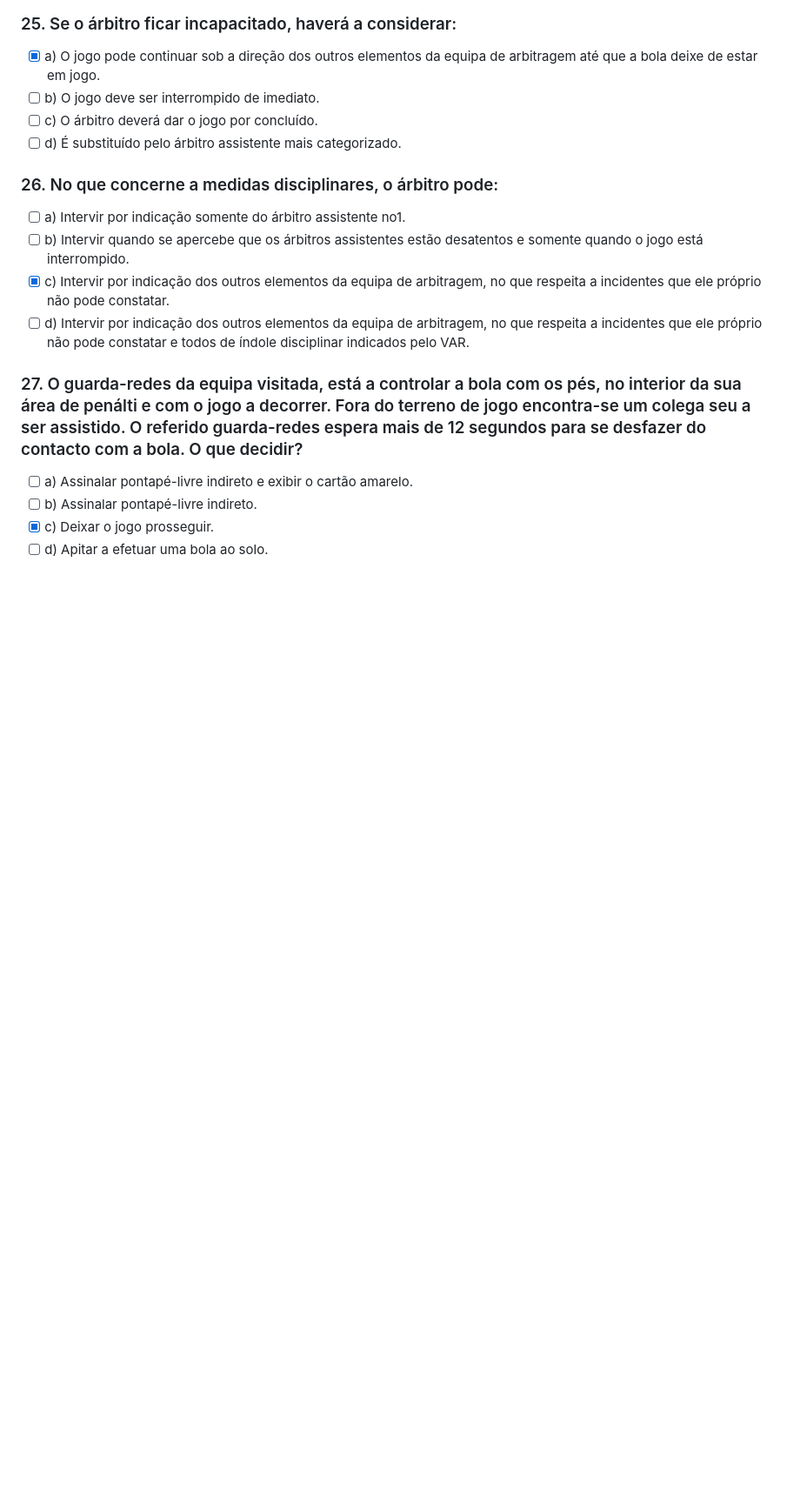
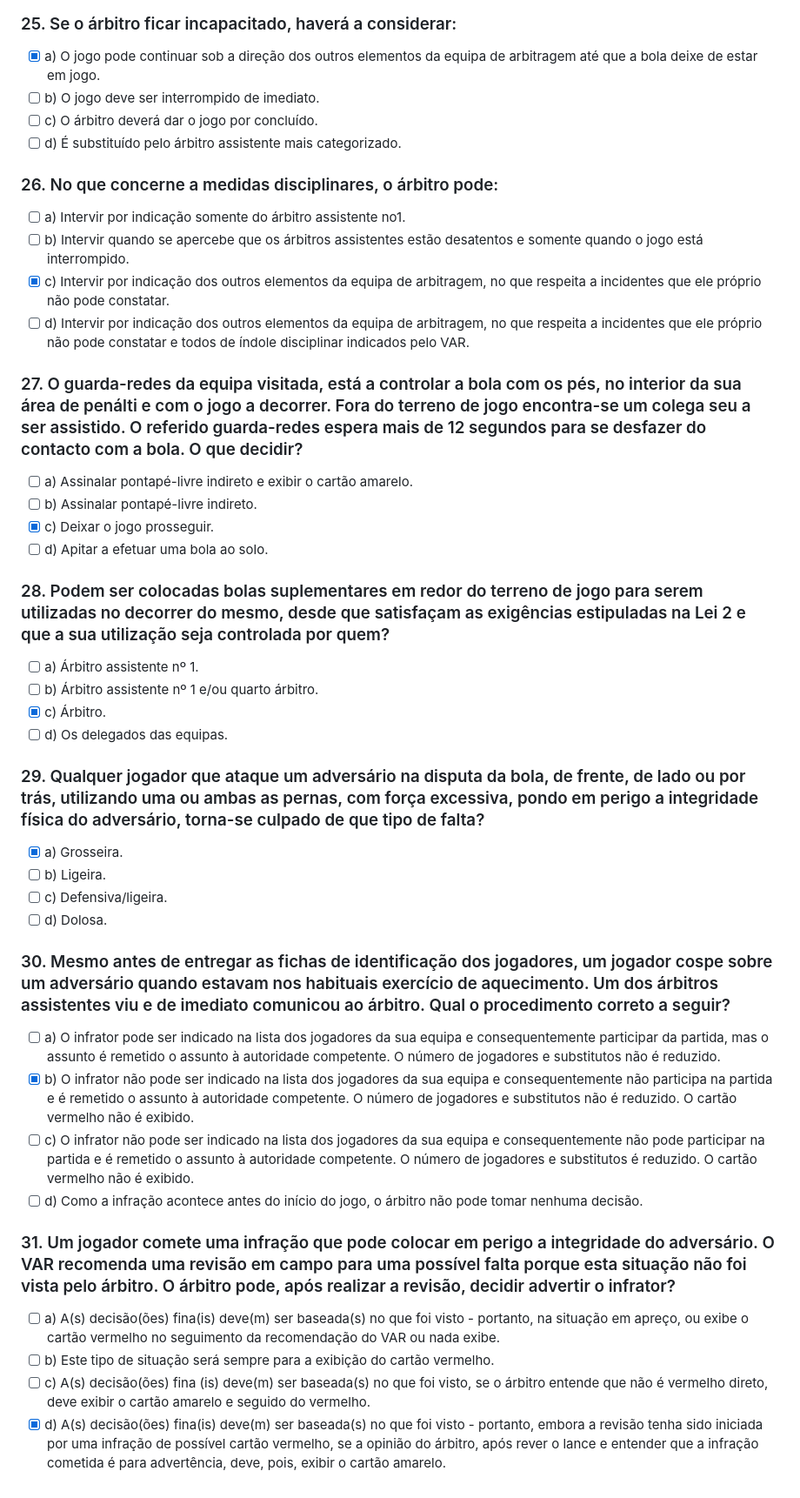
Before and after one commit to Jpedroassis/refquiz, a Markdown page: questions.md, the part around the change. Shown: that part at 87% size. Drawn GitHub-style; blank space fills up the shorter version.

Commit message:
New questions

```diff
--- a/questions.md
+++ b/questions.md
@@ -159,3 +159,27 @@
 - [ ] b) Assinalar pontapé-livre indireto.
 - [x] c) Deixar o jogo prosseguir.
 - [ ] d) Apitar a efetuar uma bola ao solo.
+
+### 28. Podem ser colocadas bolas suplementares em redor do terreno de jogo para serem utilizadas no decorrer do mesmo, desde que satisfaçam as exigências estipuladas na Lei 2 e que a sua utilização seja controlada por quem?
+- [ ] a) Árbitro assistente nº 1.
+- [ ] b) Árbitro assistente nº 1 e/ou quarto árbitro.
+- [x] c) Árbitro.
+- [ ] d) Os delegados das equipas.
+
+### 29. Qualquer jogador que ataque um adversário na disputa da bola, de frente, de lado ou por trás, utilizando uma ou ambas as pernas, com força excessiva, pondo em perigo a integridade física do adversário, torna-se culpado de que tipo de falta?
+- [x] a) Grosseira.
+- [ ] b) Ligeira.
+- [ ] c) Defensiva/ligeira.
+- [ ] d) Dolosa.
+
+### 30. Mesmo antes de entregar as fichas de identificação dos jogadores, um jogador cospe sobre um adversário quando estavam nos habituais exercício de aquecimento. Um dos árbitros assistentes viu e de imediato comunicou ao árbitro. Qual o procedimento correto a seguir?
+- [ ] a) O infrator pode ser indicado na lista dos jogadores da sua equipa e consequentemente participar da partida, mas o assunto é remetido o assunto à autoridade competente. O número de jogadores e substitutos não é reduzido.
+- [x] b) O infrator não pode ser indicado na lista dos jogadores da sua equipa e consequentemente não participa na partida e é remetido o assunto à autoridade competente. O número de jogadores e substitutos não é reduzido. O cartão vermelho não é exibido.
+- [ ] c) O infrator não pode ser indicado na lista dos jogadores da sua equipa e consequentemente não pode participar na partida e é remetido o assunto à autoridade competente. O número de jogadores e substitutos é reduzido. O cartão vermelho não é exibido.
+- [ ] d) Como a infração acontece antes do início do jogo, o árbitro não pode tomar nenhuma decisão.
+
+### 31. Um jogador comete uma infração que pode colocar em perigo a integridade do adversário. O VAR recomenda uma revisão em campo para uma possível falta porque esta situação não foi vista pelo árbitro. O árbitro pode, após realizar a revisão, decidir advertir o infrator?
+- [ ] a) A(s) decisão(ões) fina(is) deve(m) ser baseada(s) no que foi visto - portanto, na situação em apreço, ou exibe o cartão vermelho no seguimento da recomendação do VAR ou nada exibe.
+- [ ] b) Este tipo de situação será sempre para a exibição do cartão vermelho.
+- [ ] c) A(s) decisão(ões) fina (is) deve(m) ser baseada(s) no que foi visto, se o árbitro entende que não é vermelho direto, deve exibir o cartão amarelo e seguido do vermelho.
+- [x] d) A(s) decisão(ões) fina(is) deve(m) ser baseada(s) no que foi visto - portanto, embora a revisão tenha sido iniciada por uma infração de possível cartão vermelho, se a opinião do árbitro, após rever o lance e entender que a infração cometida é para advertência, deve, pois, exibir o cartão amarelo.
```
